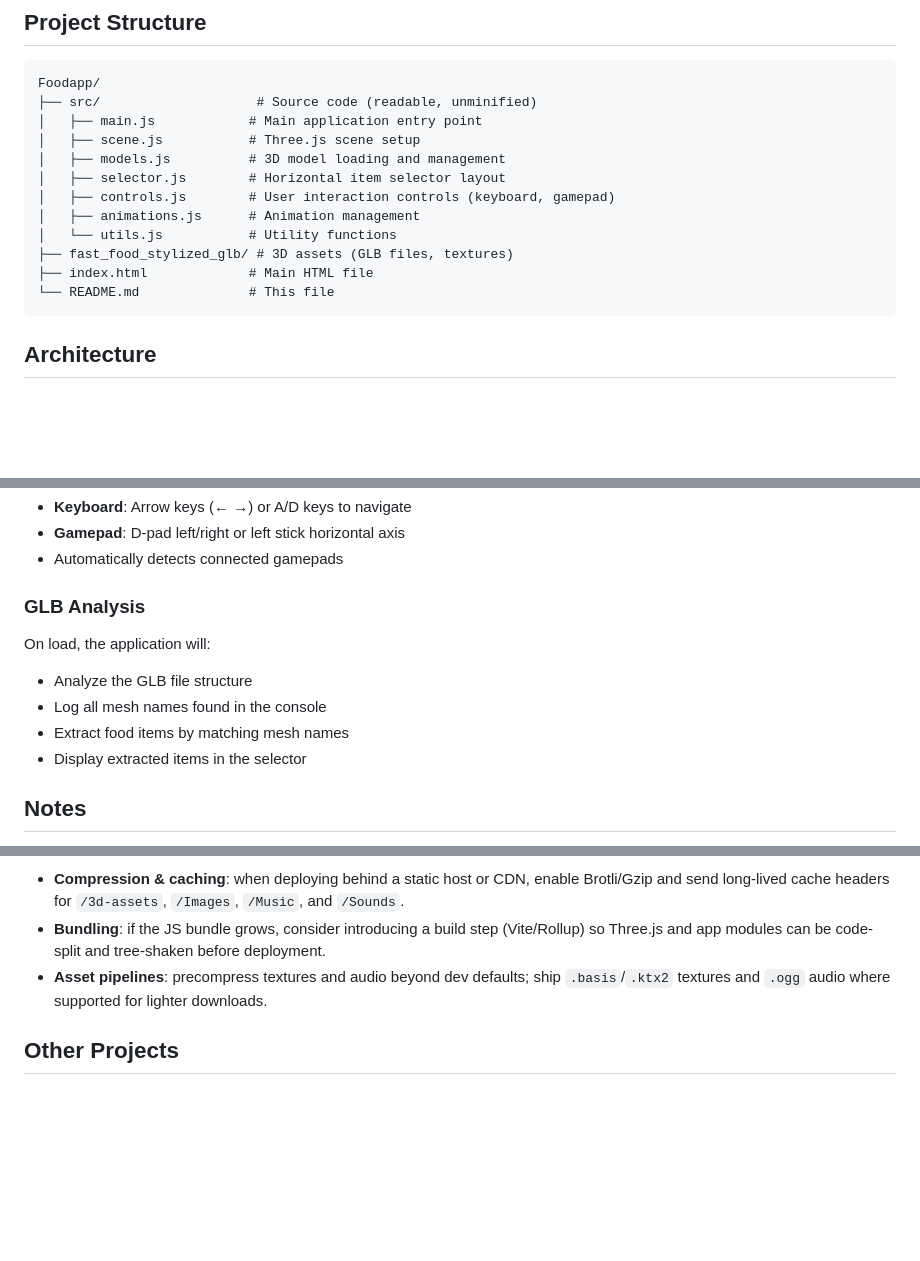
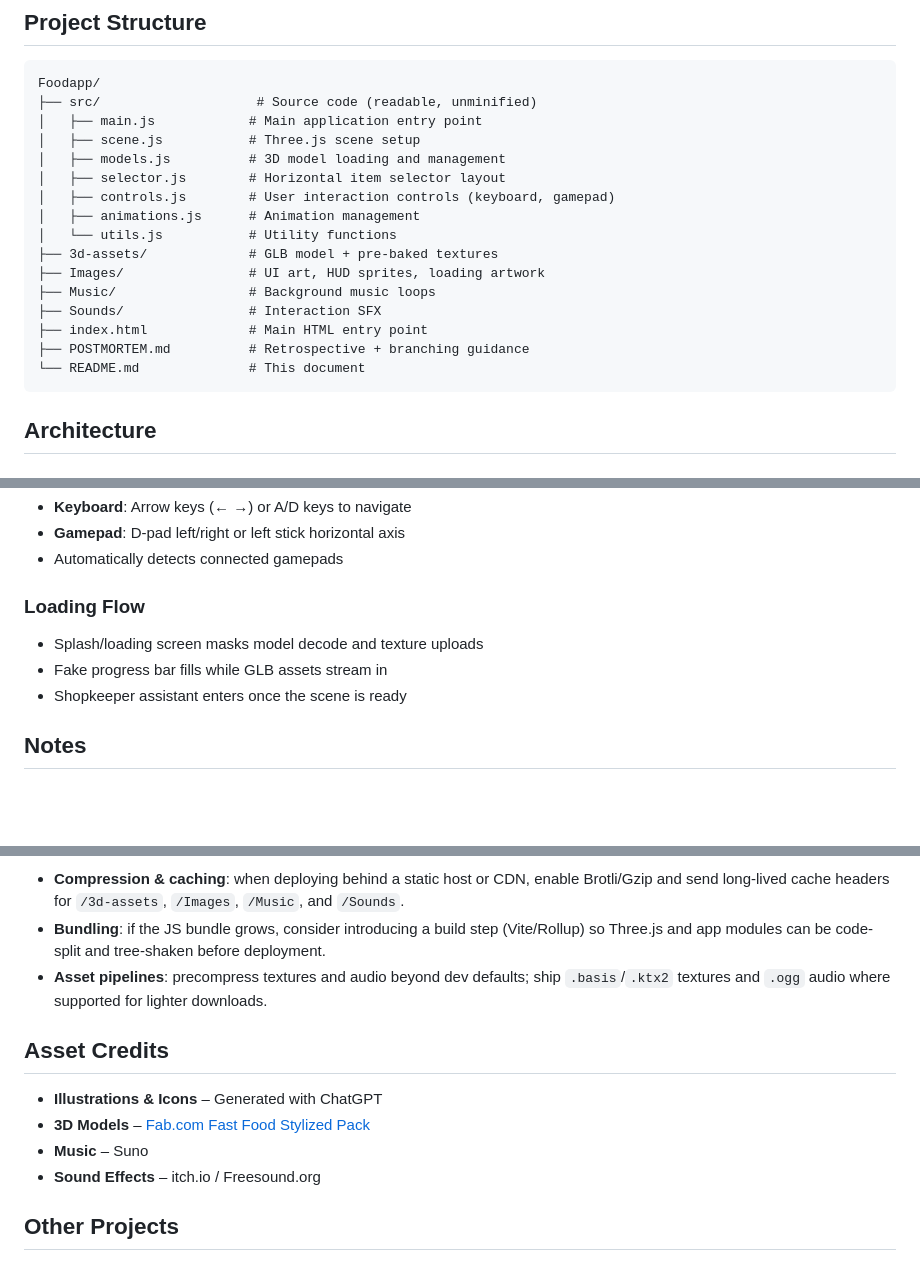
Before and after one commit to stellanjoh2/foodieapp, a Markdown page: README.md, 3 parts joined by grey strips. Drawn GitHub-style; blank space fills up the shorter version.

Commit message:
Refresh README and credit assets

````diff
--- a/README.md
+++ b/README.md
@@ -14,9 +14,13 @@ Foodapp/
 │   ├── controls.js        # User interaction controls (keyboard, gamepad)
 │   ├── animations.js      # Animation management
 │   └── utils.js           # Utility functions
-├── fast_food_stylized_glb/ # 3D assets (GLB files, textures)
-├── index.html             # Main HTML file
-└── README.md              # This file
+├── 3d-assets/             # GLB model + pre-baked textures
+├── Images/                # UI art, HUD sprites, loading artwork
+├── Music/                 # Background music loops
+├── Sounds/                # Interaction SFX
+├── index.html             # Main HTML entry point
+├── POSTMORTEM.md          # Retrospective + branching guidance
+└── README.md              # This document
 ```
 
 ## Architecture
@@ -65,12 +69,10 @@ Then open: `http://localhost:8000`
 - **Gamepad**: D-pad left/right or left stick horizontal axis
 - Automatically detects connected gamepads
 
-### GLB Analysis
-On load, the application will:
-- Analyze the GLB file structure
-- Log all mesh names found in the console
-- Extract food items by matching mesh names
-- Display extracted items in the selector
+### Loading Flow
+- Splash/loading screen masks model decode and texture uploads
+- Fake progress bar fills while GLB assets stream in
+- Shopkeeper assistant enters once the scene is ready
 
 ## Notes
 - Source code stays readable (no minification in dev)
@@ -83,6 +85,13 @@ On load, the application will:
 - **Bundling**: if the JS bundle grows, consider introducing a build step (Vite/Rollup) so Three.js and app modules can be code-split and tree-shaken before deployment.
 - **Asset pipelines**: precompress textures and audio beyond dev defaults; ship `.basis`/`.ktx2` textures and `.ogg` audio where supported for lighter downloads.
 
+## Asset Credits
+
+- **Illustrations & Icons** – Generated with ChatGPT
+- **3D Models** – [Fab.com Fast Food Stylized Pack](https://www.fab.com/listings/ddc23678-c038-4e9e-bb40-f05d51119edf)
+- **Music** – Suno
+- **Sound Effects** – itch.io / Freesound.org
+
 ## Other Projects
 
 - **[Gridzone](https://gridzone.online/)** – A retro-inspired arena puzzler where you chain tactical moves across an isometric grid. Under the candy visuals sits a lightweight ECS-style core that keeps combos, power-ups, and enemy AI running at 60 fps.
````
